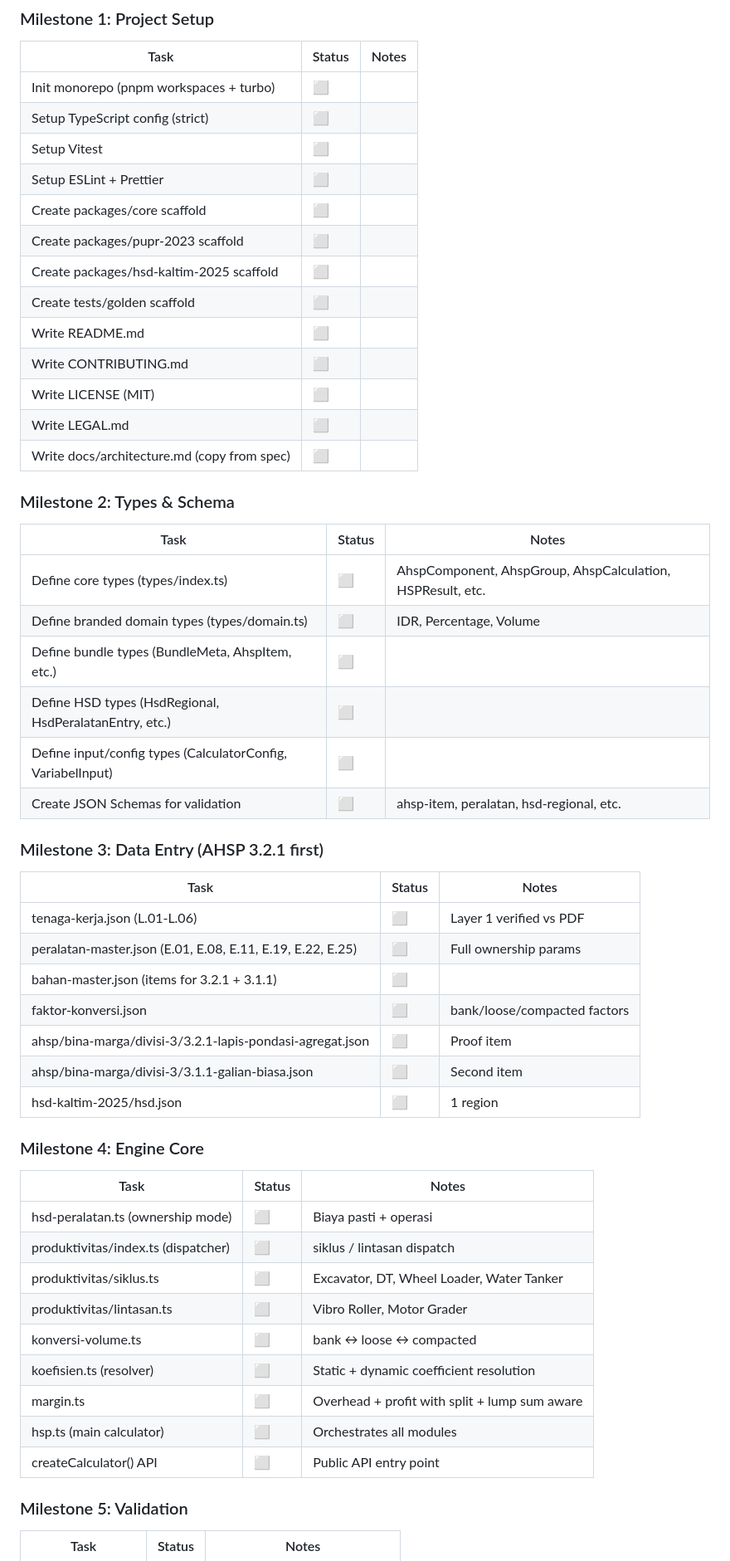
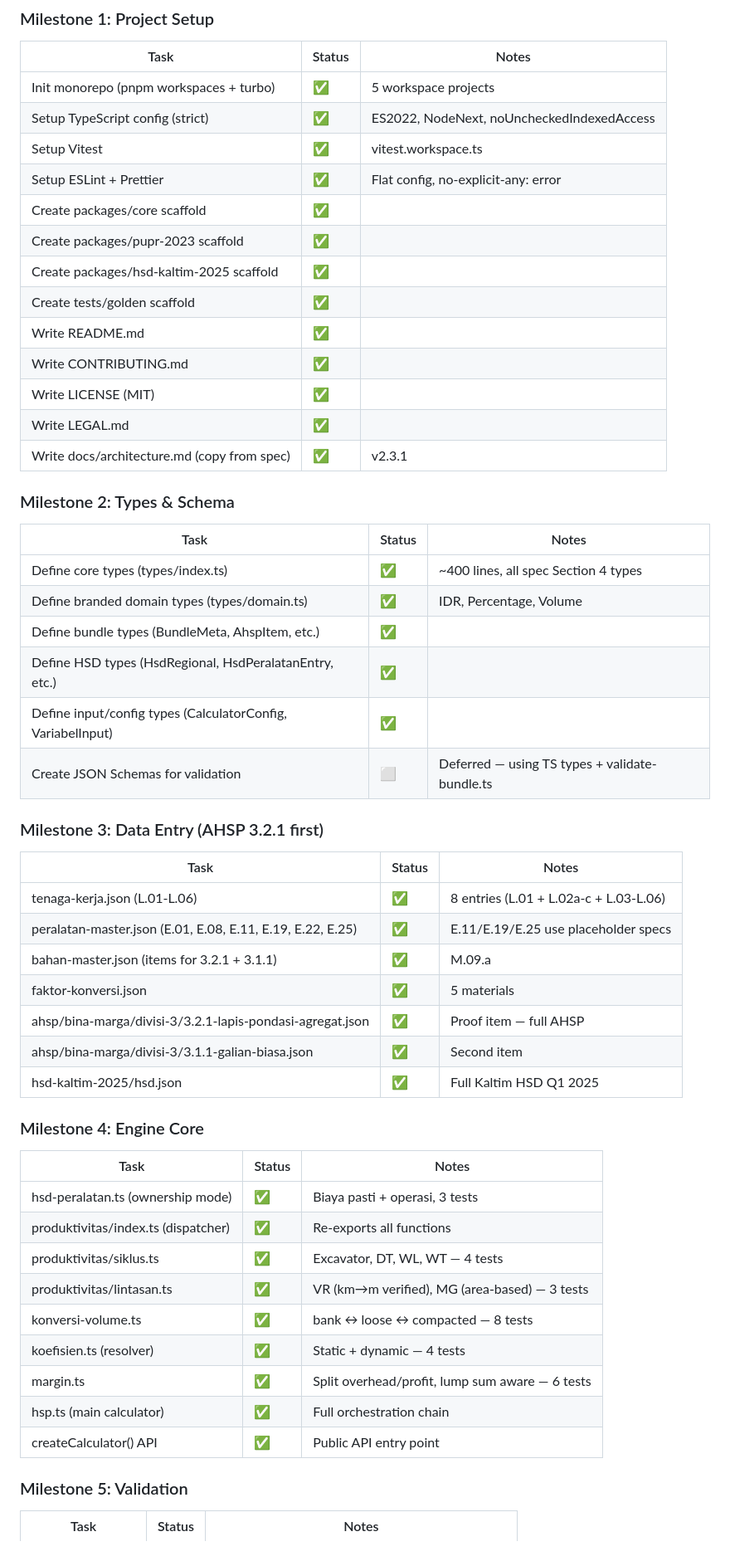
Before and after one commit to rachmad-jenss/ahs-id, a Markdown page: PROGRESS.md, the part around one of its changes. Shown at 83% size. Rendered like a GitHub page.

Commit message:
chore: finalize Phase 1 task tracking
All 35 tests passing (28 unit + 7 golden).
All Phase 1 milestones checked off.

```diff
--- a/PROGRESS.md
+++ b/PROGRESS.md
@@ -7,53 +7,53 @@
 ### Milestone 1: Project Setup
 | Task | Status | Notes |
 |------|--------|-------|
-| Init monorepo (pnpm workspaces + turbo) | ⬜ | |
-| Setup TypeScript config (strict) | ⬜ | |
-| Setup Vitest | ⬜ | |
-| Setup ESLint + Prettier | ⬜ | |
-| Create packages/core scaffold | ⬜ | |
-| Create packages/pupr-2023 scaffold | ⬜ | |
-| Create packages/hsd-kaltim-2025 scaffold | ⬜ | |
-| Create tests/golden scaffold | ⬜ | |
-| Write README.md | ⬜ | |
-| Write CONTRIBUTING.md | ⬜ | |
-| Write LICENSE (MIT) | ⬜ | |
-| Write LEGAL.md | ⬜ | |
-| Write docs/architecture.md (copy from spec) | ⬜ | |
+| Init monorepo (pnpm workspaces + turbo) | ✅ | 5 workspace projects |
+| Setup TypeScript config (strict) | ✅ | ES2022, NodeNext, noUncheckedIndexedAccess |
+| Setup Vitest | ✅ | vitest.workspace.ts |
+| Setup ESLint + Prettier | ✅ | Flat config, no-explicit-any: error |
+| Create packages/core scaffold | ✅ | |
+| Create packages/pupr-2023 scaffold | ✅ | |
+| Create packages/hsd-kaltim-2025 scaffold | ✅ | |
+| Create tests/golden scaffold | ✅ | |
+| Write README.md | ✅ | |
+| Write CONTRIBUTING.md | ✅ | |
+| Write LICENSE (MIT) | ✅ | |
+| Write LEGAL.md | ✅ | |
+| Write docs/architecture.md (copy from spec) | ✅ | v2.3.1 |
 
 ### Milestone 2: Types & Schema
 | Task | Status | Notes |
 |------|--------|-------|
-| Define core types (types/index.ts) | ⬜ | AhspComponent, AhspGroup, AhspCalculation, HSPResult, etc. |
-| Define branded domain types (types/domain.ts) | ⬜ | IDR, Percentage, Volume |
-| Define bundle types (BundleMeta, AhspItem, etc.) | ⬜ | |
-| Define HSD types (HsdRegional, HsdPeralatanEntry, etc.) | ⬜ | |
-| Define input/config types (CalculatorConfig, VariabelInput) | ⬜ | |
-| Create JSON Schemas for validation | ⬜ | ahsp-item, peralatan, hsd-regional, etc. |
+| Define core types (types/index.ts) | ✅ | ~400 lines, all spec Section 4 types |
+| Define branded domain types (types/domain.ts) | ✅ | IDR, Percentage, Volume |
+| Define bundle types (BundleMeta, AhspItem, etc.) | ✅ | |
+| Define HSD types (HsdRegional, HsdPeralatanEntry, etc.) | ✅ | |
+| Define input/config types (CalculatorConfig, VariabelInput) | ✅ | |
+| Create JSON Schemas for validation | ⬜ | Deferred — using TS types + validate-bundle.ts |
 
 ### Milestone 3: Data Entry (AHSP 3.2.1 first)
 | Task | Status | Notes |
 |------|--------|-------|
-| tenaga-kerja.json (L.01-L.06) | ⬜ | Layer 1 verified vs PDF |
-| peralatan-master.json (E.01, E.08, E.11, E.19, E.22, E.25) | ⬜ | Full ownership params |
-| bahan-master.json (items for 3.2.1 + 3.1.1) | ⬜ | |
-| faktor-konversi.json | ⬜ | bank/loose/compacted factors |
-| ahsp/bina-marga/divisi-3/3.2.1-lapis-pondasi-agregat.json | ⬜ | Proof item |
-| ahsp/bina-marga/divisi-3/3.1.1-galian-biasa.json | ⬜ | Second item |
-| hsd-kaltim-2025/hsd.json | ⬜ | 1 region |
+| tenaga-kerja.json (L.01-L.06) | ✅ | 8 entries (L.01 + L.02a-c + L.03-L.06) |
+| peralatan-master.json (E.01, E.08, E.11, E.19, E.22, E.25) | ✅ | E.11/E.19/E.25 use placeholder specs |
+| bahan-master.json (items for 3.2.1 + 3.1.1) | ✅ | M.09.a |
+| faktor-konversi.json | ✅ | 5 materials |
+| ahsp/bina-marga/divisi-3/3.2.1-lapis-pondasi-agregat.json | ✅ | Proof item — full AHSP |
+| ahsp/bina-marga/divisi-3/3.1.1-galian-biasa.json | ✅ | Second item |
+| hsd-kaltim-2025/hsd.json | ✅ | Full Kaltim HSD Q1 2025 |
 
 ### Milestone 4: Engine Core
 | Task | Status | Notes |
 |------|--------|-------|
-| hsd-peralatan.ts (ownership mode) | ⬜ | Biaya pasti + operasi |
-| produktivitas/index.ts (dispatcher) | ⬜ | siklus / lintasan dispatch |
-| produktivitas/siklus.ts | ⬜ | Excavator, DT, Wheel Loader, Water Tanker |
-| produktivitas/lintasan.ts | ⬜ | Vibro Roller, Motor Grader |
-| konversi-volume.ts | ⬜ | bank ↔ loose ↔ compacted |
-| koefisien.ts (resolver) | ⬜ | Static + dynamic coefficient resolution |
-| margin.ts | ⬜ | Overhead + profit with split + lump sum aware |
-| hsp.ts (main calculator) | ⬜ | Orchestrates all modules |
-| createCalculator() API | ⬜ | Public API entry point |
+| hsd-peralatan.ts (ownership mode) | ✅ | Biaya pasti + operasi, 3 tests |
+| produktivitas/index.ts (dispatcher) | ✅ | Re-exports all functions |
+| produktivitas/siklus.ts | ✅ | Excavator, DT, WL, WT — 4 tests |
+| produktivitas/lintasan.ts | ✅ | VR (km→m verified), MG (area-based) — 3 tests |
+| konversi-volume.ts | ✅ | bank ↔ loose ↔ compacted — 8 tests |
+| koefisien.ts (resolver) | ✅ | Static + dynamic — 4 tests |
+| margin.ts | ✅ | Split overhead/profit, lump sum aware — 6 tests |
+| hsp.ts (main calculator) | ✅ | Full orchestration chain |
+| createCalculator() API | ✅ | Public API entry point |
 
 ### Milestone 5: Validation
 | Task | Status | Notes |
```
Also changed, not shown: other parts of PROGRESS.md (+34 -32 lines).
